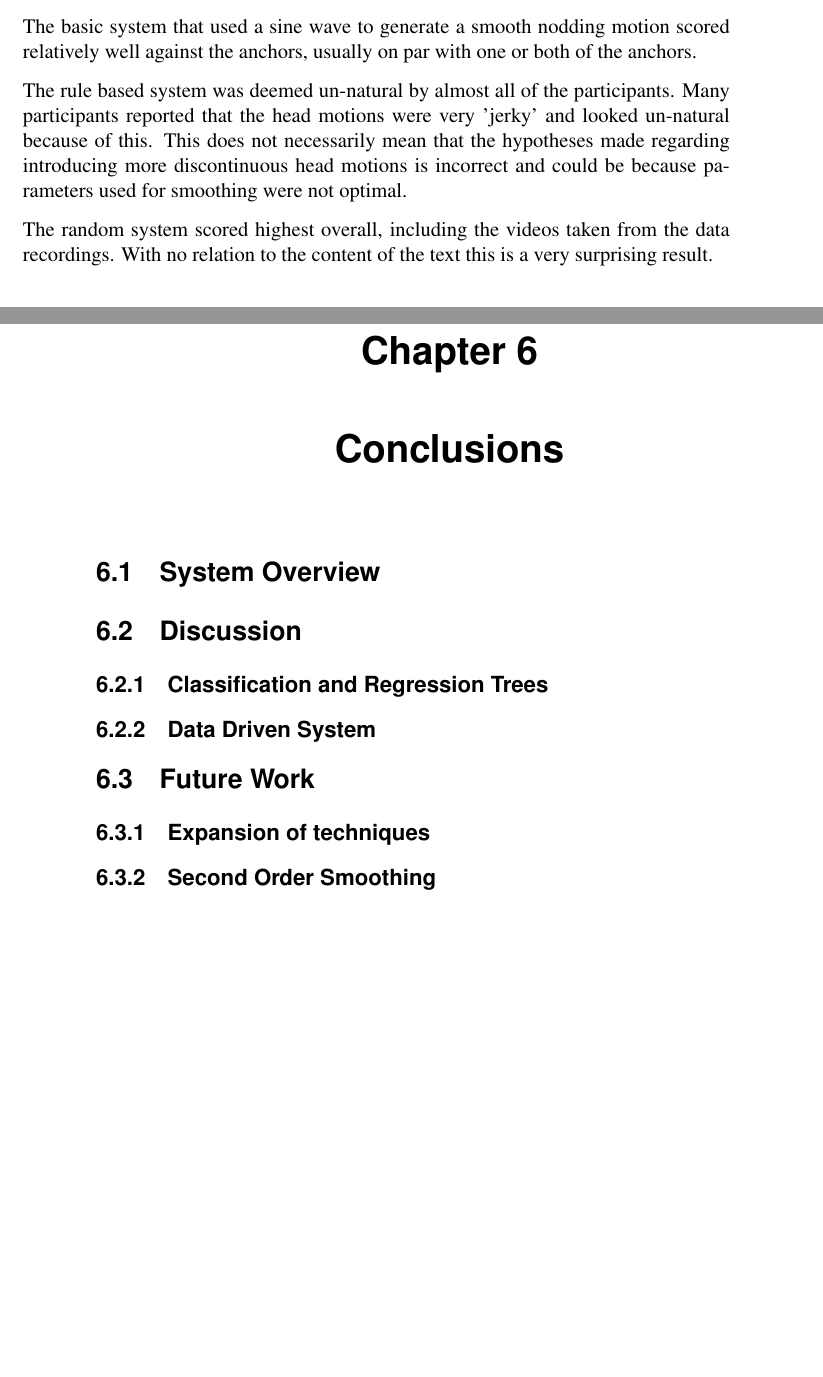
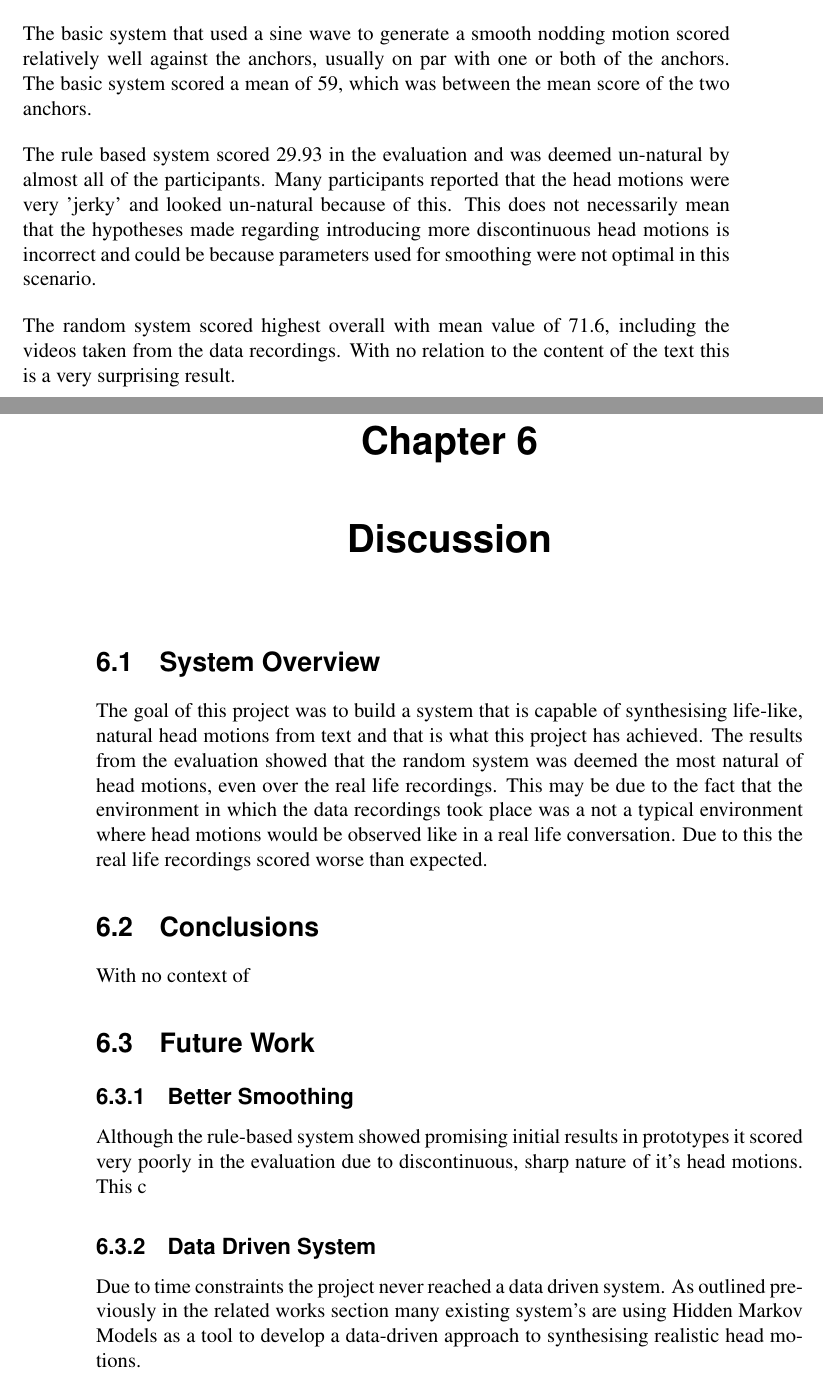
Before and after one commit to Bagel210/Diss, a LaTeX thesis (diss.tex): two parts of pages 32 and 35 of 39, joined at a grey line, cut so that both start at the same text, the shorter picture padded with empty space. Compiled offline with pdfLaTeX.

Commit message:
leaving lib

```diff
--- a/diss.tex
+++ b/diss.tex
@@ -526,11 +526,11 @@ Having taken on board the feedback from the preliminary results, the evaluation
 
 The subjective evaluation led to interesting results and results showed a  definite trend of which videos they felt were most natural. Interestingly, the head motions that were taken from recorded data were deemed to be fairly natural usually scoring around 60-70. These videos were added into the subjective evaluation as anchors for the evaluation and were intended to score highly but they scored less than expected. A possible reason for this could be that the recorded data does not necessarily align with what most people deem to be natural head motions.
 
-The basic system that used a sine wave to generate a smooth nodding motion scored relatively well against the anchors, usually on par with one or both of the anchors.
+The basic system that used a sine wave to generate a smooth nodding motion scored relatively well against the anchors, usually on par with one or both of the anchors. The basic system scored a mean of 59, which was between the mean score of the two anchors.
 
-The rule based system was deemed un-natural by almost all of the participants. Many participants reported that the head motions were very 'jerky' and looked un-natural because of this. This does not necessarily mean that the hypotheses made regarding introducing more discontinuous head motions is incorrect and could be because parameters used for smoothing were not optimal.
+The rule based system scored 29.93 in the evaluation and was deemed un-natural by almost all of the participants. Many participants reported that the head motions were very 'jerky' and looked un-natural because of this. This does not necessarily mean that the hypotheses made regarding introducing more discontinuous head motions is incorrect and could be because parameters used for smoothing were not optimal in this scenario.
 
-The random system scored highest overall, including the videos taken from the data recordings. With no relation to the content of the text this is a very surprising result.
+The random system scored highest overall with mean value of 71.6, including the videos taken from the data recordings. With no relation to the content of the text this is a very surprising result.
 
 \begin{figure}
 	\centering
@@ -566,26 +566,30 @@ The results from the objective evaluation show that the two head motions that ar
 The approach taken to measure the head motion similarity is naive, and does not take into account the possibility of head motions being very similar in gesture like a nod but having a low score because of a large distance in the other Euler angles due to tilts and shakes present in the head motions.
 
 
-
 % ============================================================= %
 
-\chapter{Conclusions}
-
-
+\chapter{Discussion}
 
 \section{System Overview}
 
-\section{Discussion}
+The goal of this project was to build a system that is capable of synthesising life-like, natural head motions from text and that is what this project has achieved. The results from the evaluation showed that the random system was deemed the most natural of head motions, even over the real life recordings. This may be due to the fact that the environment in which the data recordings took place was a not a typical environment where head motions would be observed like in a real life conversation. Due to this the real life recordings scored worse than expected.
 
-\subsection{Classification and Regression Trees}
+\section{Conclusions}
+
+With no context of
+
+\section{Future Work}
+
+\subsection{Better Smoothing}
+
+Although the rule-based system showed promising initial results in prototypes it scored very poorly in the evaluation due to discontinuous, sharp nature of it's head motions. This c
+
 
 \subsection{Data Driven System}
 
-\section{Future Work}
+Due to time constraints the project never reached a data driven system. As outlined previously in the related works section many existing system's are using Hidden Markov Models as a tool to develop a data-driven approach to synthesising realistic head motions.
 
-\subsection{Expansion of techniques}
 
-\subsection{Second Order Smoothing}
 
 \bibliographystyle{plain}
 \bibliography{diss}
```
Also changed, not shown: Images/chart.png, Images/eval_3.png, diss.tex (10 more changed lines).
